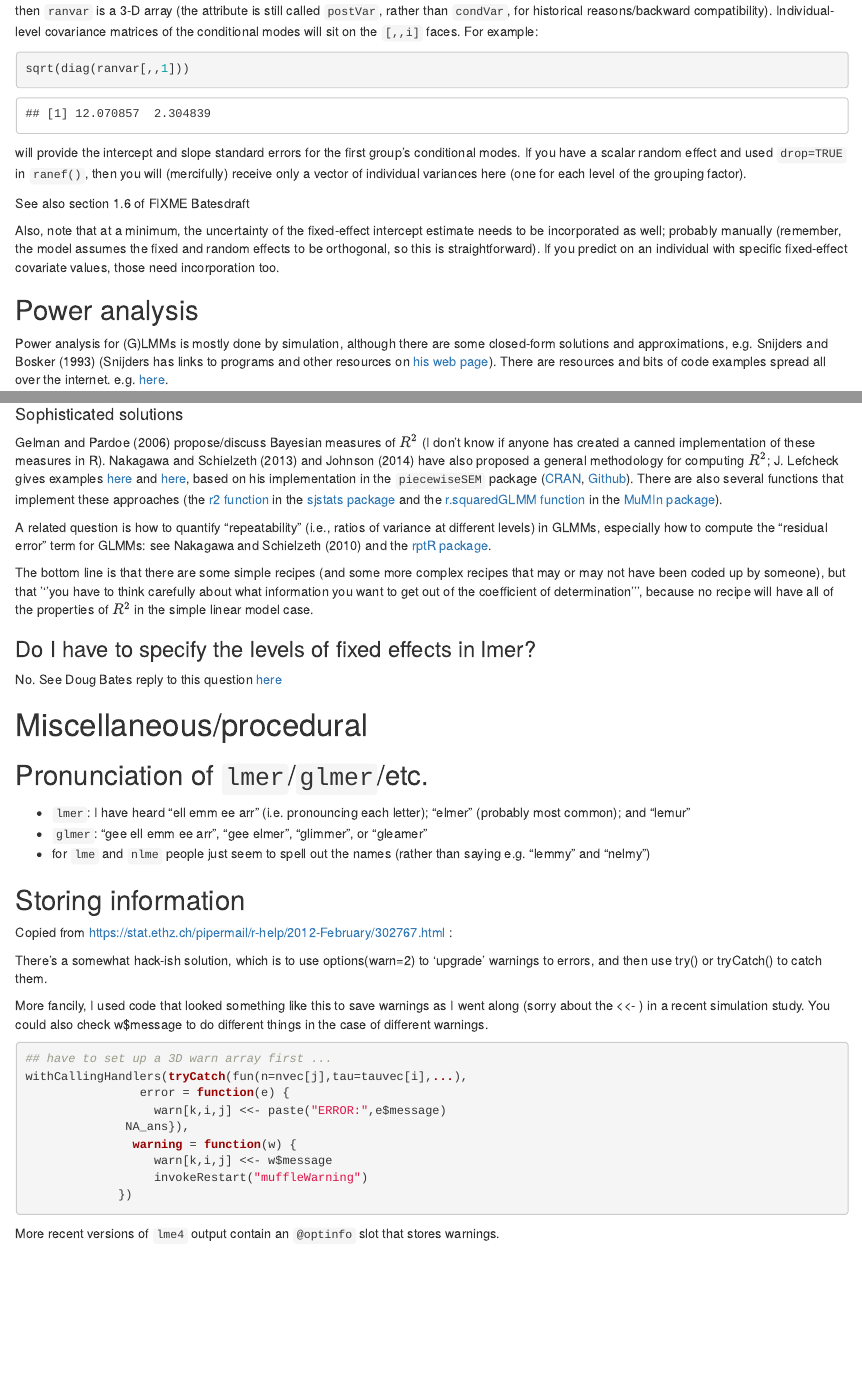
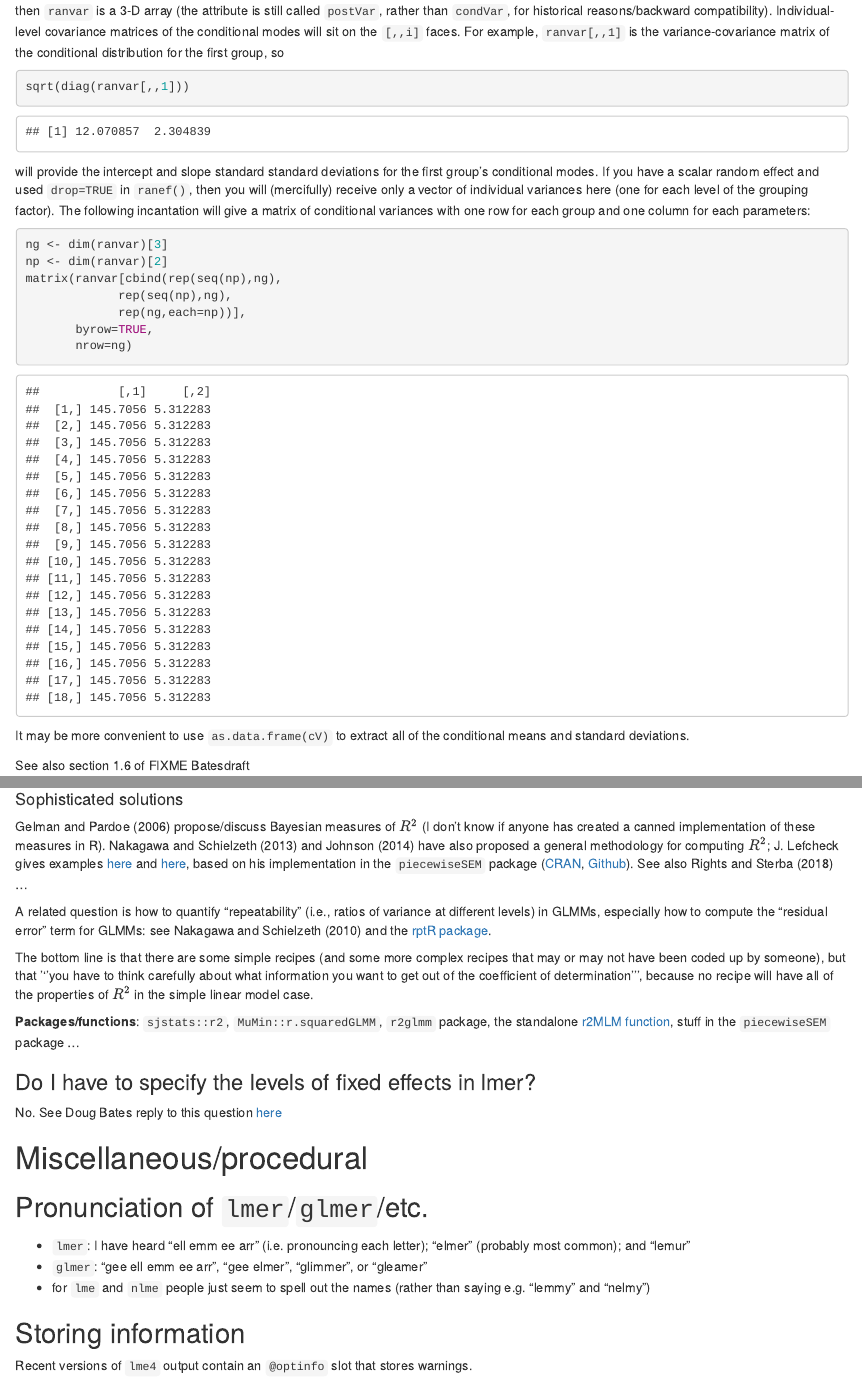
Before and after one commit to bbolker/mixedmodels-misc, an R Markdown document (glmmFAQ.rmd): the page in a window 1100 px wide, from 5410 px down, and a second part further down, joined at a grey line. Rendered offline with R 4.5, knitr and Pandoc, with nearby package versions; some code elsewhere in the file could not run offline.

Commit message:
new refs; more on R2; ecostats tweaks

````diff
--- a/glmm.bib
+++ b/glmm.bib
@@ -1619,7 +1619,7 @@ author={Andrew Gelman and John B. Carlin and  Hal S. Stern and David B. Dunson
 @InCollection{feng_small_2004,
   author = 	 {Feng, Ziding and Braun, Thomas and McCulloch, Charles},
   title = 	 {Small Sample Inference for Clustered Data},
-  booktitle = 	 {Proceedings of the Second Seattle Symposium in Biostatistics},
+  booktitle = 	 {Proceedings of the Second {Seattle} Symposium in Biostatistics},
   publisher =	 {Springer},
   year =	 {2004},
   editor =	 {D. Y. Lin and P. J. Heagerty},
@@ -2460,15 +2460,6 @@ issue = 1,
 	pages = {181--187}
 }
 
-@Book{Bolker2008,
-  author =	 {Benjamin M. Bolker},
-  title = 	 {Ecological Models and Data in R},
-  publisher = 	 {Princeton University Press},
-  year = 	 {2008},
-  address =	 {Princeton, NJ}
-}
-
-
 @article{laird_random-effects_1982,
 	title = {Random-{Effects} {Models} for {Longitudinal} {Data}},
 	volume = {38},
@@ -2483,3 +2474,113 @@ issue = 1,
 	year = {1982},
 	pages = {963--974}
 }
+
+
+@article{greenland_penalization_2015,
+	title = {Penalization, bias reduction, and default priors in logistic and related categorical and survival regressions},
+	volume = {34},
+	copyright = {Copyright © 2015 John Wiley \& Sons, Ltd.},
+	issn = {1097-0258},
+	url = {https://onlinelibrary.wiley.com/doi/abs/10.1002/sim.6537},
+	doi = {10.1002/sim.6537},
+	abstract = {Penalization is a very general method of stabilizing or regularizing estimates, which has both frequentist and Bayesian rationales. We consider some questions that arise when considering alternative penalties for logistic regression and related models. The most widely programmed penalty appears to be the Firth small-sample bias-reduction method (albeit with small differences among implementations and the results they provide), which corresponds to using the log density of the Jeffreys invariant prior distribution as a penalty function. The latter representation raises some serious contextual objections to the Firth reduction, which also apply to alternative penalties based on t-distributions (including Cauchy priors). Taking simplicity of implementation and interpretation as our chief criteria, we propose that the log-F(1,1) prior provides a better default penalty than other proposals. Penalization based on more general log-F priors is trivial to implement and facilitates mean-squared error reduction and sensitivity analyses of penalty strength by varying the number of prior degrees of freedom. We caution however against penalization of intercepts, which are unduly sensitive to covariate coding and design idiosyncrasies. Copyright © 2015 John Wiley \& Sons, Ltd.},
+	language = {en},
+	number = {23},
+	urldate = {2018-04-25},
+	journal = {Statistics in Medicine},
+	author = {Greenland, Sander and Mansournia, Mohammad Ali},
+	month = oct,
+	year = {2015},
+	keywords = {maximum likelihood, penalized likelihood, Bayes estimators, bias correction, Firth bias reduction, Jeffreys prior, logistic regression, regularization, shrinkage, sparse data, stabilization},
+	pages = {3133--3143}
+}
+
+@ARTICLE{Crome+1996,
+  author = {F. H. J. Crome and M. R. Thomas and L. A. Moore},
+  title = {A Novel {Bayesian} Approach to Assessing Impacts of Rain Forest Logging},
+  journal = {Ecological Applications},
+  year = {1996},
+  volume = {6},
+  pages = {1104-1123}
+}
+
+@misc{carpenter_computational_2017,
+	title = {Computational and statistical issues with uniform interval priors},
+	url = {http://andrewgelman.com/2017/11/28/computational-statistical-issues-uniform-interval-priors/},
+	abstract = {There are two anti-patterns* for prior specification in Stan programs that can be sourced directly to idioms developed for BUGS. One is the diffuse gamma priors that Andrew’s already written about at length. The second is interval-based priors. Which brings us to today’s post. Interval priors An interval prior is something like this in Stan …},
+	language = {en-US},
+	urldate = {2018-05-15},
+	journal = {Statistical Modeling, Causal Inference, and Social Science},
+	author = {Carpenter, Bob},
+	month = nov,
+	year = {2017}
+}
+
+
+@article{lewandowski_generating_2009,
+	title = {Generating random correlation matrices based on vines and extended onion method},
+	volume = {100},
+	issn = {0047-259X},
+	url = {http://www.sciencedirect.com/science/article/pii/S0047259X09000876},
+	doi = {10.1016/j.jmva.2009.04.008},
+	abstract = {We extend and improve two existing methods of generating random correlation matrices, the onion method of Ghosh and Henderson [S. Ghosh, S.G. Henderson, Behavior of the norta method for correlated random vector generation as the dimension increases, ACM Transactions on Modeling and Computer Simulation (TOMACS) 13 (3) (2003) 276–294] and the recently proposed method of Joe [H. Joe, Generating random correlation matrices based on partial correlations, Journal of Multivariate Analysis 97 (2006) 2177–2189] based on partial correlations. The latter is based on the so-called D-vine. We extend the methodology to any regular vine and study the relationship between the multiple correlation and partial correlations on a regular vine. We explain the onion method in terms of elliptical distributions and extend it to allow generating random correlation matrices from the same joint distribution as the vine method. The methods are compared in terms of time necessary to generate 5000 random correlation matrices of given dimensions.},
+	number = {9},
+	urldate = {2018-07-27},
+	journal = {Journal of Multivariate Analysis},
+	author = {Lewandowski, Daniel and Kurowicka, Dorota and Joe, Harry},
+	month = oct,
+	year = {2009},
+	keywords = {Correlation matrix, Dependence vines, Onion method, Partial correlation},
+	pages = {1989--2001}
+}
+
+
+@article{gelman_statistical_2014,
+	title = {The {Statistical} {Crisis} in {Science}},
+	volume = {102},
+	url = {https://search.proquest.com/openview/a83b0c4daa7508482a6b7e47eb7b8a3e/1?pq-origsite=gscholar&cbl=40798},
+	language = {en},
+	number = {6},
+	urldate = {2018-07-28},
+	journal = {American Scientist},
+	author = {Gelman, Andrew and Loken, Eric},
+	year = {2014},
+	pages = {460--465}
+}
+
+
+@article{gelman_scaling_2008,
+	title = {Scaling regression inputs by dividing by two standard deviations},
+	volume = {27},
+	issn = {02776715, 10970258},
+	url = {http://doi.wiley.com/10.1002/sim.3107},
+	doi = {10.1002/sim.3107},
+	language = {en},
+	number = {15},
+	urldate = {2018-02-04},
+	journal = {Statistics in Medicine},
+	author = {Gelman, Andrew},
+	month = jul,
+	year = {2008},
+	pages = {2865--2873}
+}
+
+
+@misc{singmann_compute_2018,
+	title = {Compute effect sizes for mixed() objects},
+	url = {https://afex.singmann.science/forums/topic/compute-effect-sizes-for-mixed-objects},
+	author={Singmann, Henrik},
+	urldate = {2018-07-31},
+	journal = {afex: Analysis of Factorial EXperiments},
+	month = jul,
+	year = {2018}
+}
+
+@article{rights_quantifying_2018,
+	title = {Quantifying explained variance in multilevel models: {An} integrative framework for defining {R}-squared measures.},
+	doi = {10.1037%2Fmet0000184},
+	abstract = {Researchers often mention the utility and need for R-squared measures of explained variance for multilevel models (MLMs). Although this topic has been addressed by methodologists, the MLM R-squared literature suffers from several shortcomings: (a) analytic relationships among existing measures have not been established so measures equivalent in the population have been redeveloped 2 or 3 times; (b) a completely full partitioning of variance has not been used to create measures, leading to gaps in the availability of measures to address key substantive questions; (c) a unifying approach to interpreting and choosing among measures has not been provided, leading to researchers’ difficulty with implementation; and (d) software has inconsistently and infrequently incorporated available measures. We address these issues with the following contributions. We develop an integrative framework of R-squared measures for MLMs with random intercepts and/or slopes based on a completely full decomposition of variance. We analytically relate 10 existing measures from different disciplines as special cases of 5 measures from our framework. We show how our framework fills gaps by supplying additional total and level-specific measures that answer new substantive research questions. To facilitate interpretation, we provide a novel and integrative graphical representation of all the measures in the framework; we use it to demonstrate limitations of current reporting practices for MLM R-squareds, as well as benefits of considering multiple measures from the framework in juxtaposition. We supply and empirically illustrate an R function, r2MLM, that computes all measures in our framework to help researchers in considering effect size and conveying practical significance.},
+	journal = {Psychological Methods},
+	author = {Rights, Jason D. and Sterba, Sonya K.},
+	year = {2018}
+}
--- a/glmmFAQ.rmd
+++ b/glmmFAQ.rmd
@@ -723,11 +723,21 @@ For example, if we set
 ```{r ranvar}
 ranvar <- attr(cV[[1]], "postVar")
 ```
-then `ranvar` is a 3-D array (the attribute is still called `postVar`, rather than `condVar`, for historical reasons/backward compatibility). Individual-level covariance matrices of the conditional modes will sit on the ``[,,i]`` faces. For example:
+then `ranvar` is a 3-D array (the attribute is still called `postVar`, rather than `condVar`, for historical reasons/backward compatibility). Individual-level covariance matrices of the conditional modes will sit on the `[,,i]` faces. For example, `ranvar[,,1]` is the variance-covariance matrix of the conditional distribution for the first group, so
 ```{r sqrtdiagranvars}
 sqrt(diag(ranvar[,,1]))
 ```
-will provide the intercept and slope standard errors for the first group's conditional modes. If you have a scalar random effect and used `drop=TRUE` in `ranef()`, then you will (mercifully) receive only a vector of individual variances here (one for each level of the grouping factor).
+will provide the intercept and slope standard standard deviations for the first group's conditional modes. If you have a scalar random effect and used `drop=TRUE` in `ranef()`, then you will (mercifully) receive only a vector of individual variances here (one for each level of the grouping factor). The following incantation will give a matrix of conditional variances with one row for each group and one column for each parameters:
+```{r ranse}
+ng <- dim(ranvar)[3]
+np <- dim(ranvar)[2]
+matrix(ranvar[cbind(rep(seq(np),ng),
+             rep(seq(np),ng),
+             rep(ng,each=np))],
+       byrow=TRUE,
+       nrow=ng)
+```
+It may be more convenient to use `as.data.frame(cV)` to extract all of the conditional means and standard deviations.
 
 See also section 1.6 of FIXME Batesdraft
 
@@ -807,11 +817,13 @@ $\Omega^2_0$ [@xu_measuring_2003], which is almost the same, is based on compari
 #### Sophisticated solutions
 
 @gelman_bayesian_2006 propose/discuss Bayesian measures of $R^2$ (I don't know if anyone has created a canned implementation of these measures in R).
-@nakagawa_general_2013 and @johnson_extension_2014 have also proposed a general methodology for computing $R^2$; J. Lefcheck gives examples [here](https://jonlefcheck.net/2013/03/13/r2-for-linear-mixed-effects-models/) and [here](https://github.com/jslefche/piecewiseSEM/blob/master/README.md#get-r2-for-individual-models), based on his implementation in the `piecewiseSEM` package ([CRAN](https://cran.r-project.org/web/packages/piecewiseSEM/index.html), [Github](https://github.com/jslefche/piecewiseSEM)). There are also several functions that implement these approaches (the [r2 function](http://finzi.psych.upenn.edu/R/library/sjstats/html/r2.html) in the [sjstats package](https://cran.r-project.org/package=sjstats) and the [r.squaredGLMM function](http://www.inside-r.org/packages/cran/MuMIn/docs/r.squaredGLMM) in the [MuMIn package](https://cran.r-project.org/web/packages/MuMIn/index.html)).
+@nakagawa_general_2013 and @johnson_extension_2014 have also proposed a general methodology for computing $R^2$; J. Lefcheck gives examples [here](https://jonlefcheck.net/2013/03/13/r2-for-linear-mixed-effects-models/) and [here](https://github.com/jslefche/piecewiseSEM/blob/master/README.md#get-r2-for-individual-models), based on his implementation in the `piecewiseSEM` package ([CRAN](https://cran.r-project.org/web/packages/piecewiseSEM/index.html), [Github](https://github.com/jslefche/piecewiseSEM)). See also @rights_quantifying_2018 ...
 
 A related question is how to quantify "repeatability" (i.e., ratios of variance at different levels) in GLMMs, especially how to compute the "residual error" term for GLMMs: see @nakagawa_repeatability_2010 and the [rptR package](http://rptr.r-forge.r-project.org/).
 
 The bottom line is that there are some simple recipes (and some more complex recipes that may or may not have been coded up by someone), but that '''you have to think carefully about what information you want to get out of the coefficient of determination''', because no recipe will have all of the properties of $R^2$ in the simple linear model case.
+
+**Packages/functions**: `sjstats::r2`, `MuMin::r.squaredGLMM`, `r2glmm` package, the standalone [r2MLM function](https://my.vanderbilt.edu/jasonrights/software/r2MLM), stuff in the `piecewiseSEM` package ...
 
 ### Do I have to specify the levels of fixed effects in lmer?
 
@@ -825,8 +837,9 @@ No. See Doug Bates reply to this question [here](http://r.789695.n4.nabble.com/l
 - `glmer`: "gee ell emm ee arr", "gee elmer", "glimmer", or "gleamer"
 - for `lme` and `nlme` people just seem to spell out the names (rather than saying e.g. "lemmy" and "nelmy")
 
+## Storing information
 
-## Storing information
+Recent versions of `lme4` output contain an `@optinfo` slot that stores warnings.
 
 Copied from https://stat.ethz.ch/pipermail/r-help/2012-February/302767.html :
 
@@ -841,6 +849,6 @@ case of different warnings.
 
 ```{r catch_errors,eval=FALSE}
-## have to set up a 3D warn array first ...
+## n.b. have to set up a 3D warn array first ...
 withCallingHandlers(tryCatch(fun(n=nvec[j],tau=tauvec[i],...),
                 error = function(e) {
                   warn[k,i,j] <<- paste("ERROR:",e$message)
@@ -850,10 +858,6 @@ withCallingHandlers(tryCatch(fun(n=nvec[j],tau=tauvec[i],...),
                   invokeRestart("muffleWarning")
              })
 ```
-
-More recent versions of `lme4` output contain an `@optinfo` slot that stores warnings.
-
-
 
 # Mixed modeling packages
 
````
Also changed, not shown: ecostats_chap.rmd (+6 -1 lines), glmmFAQ.rmd (9 more changed lines).
